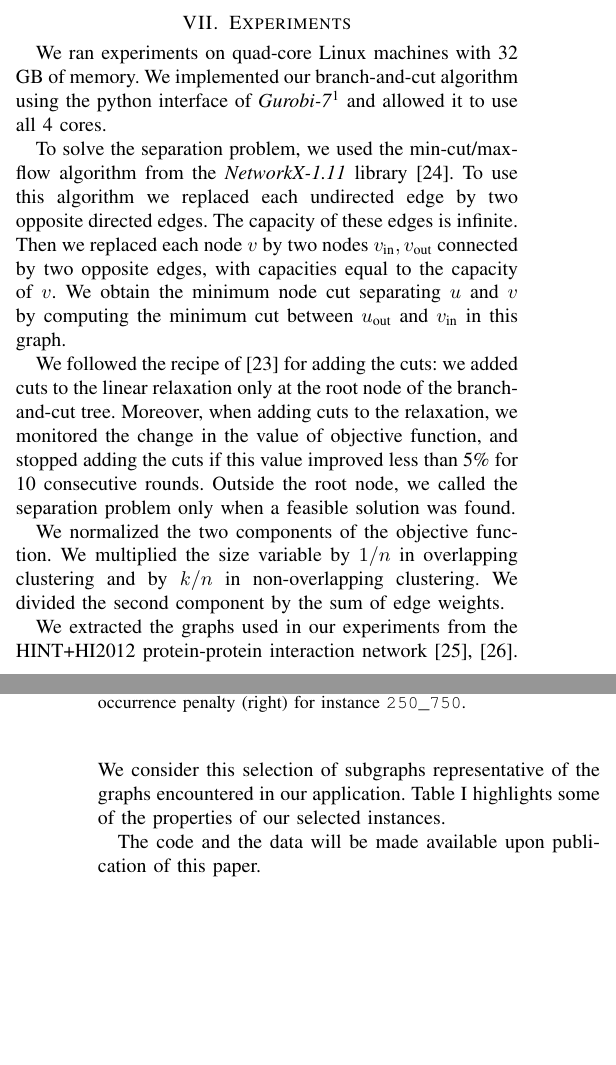
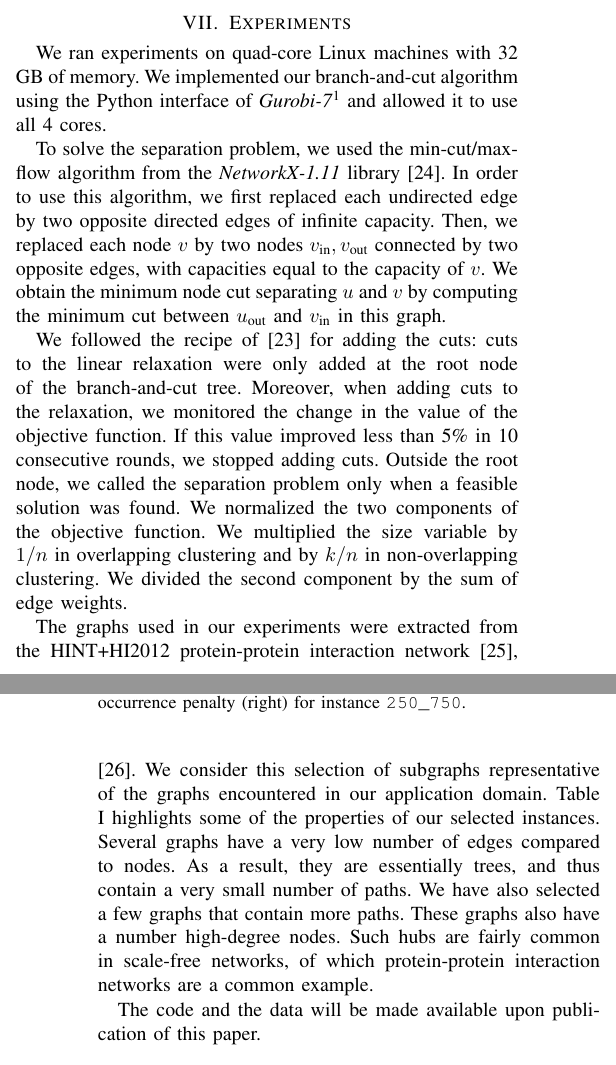
Before and after one commit to Behrouz-Babaki/graph_clustering, a LaTeX paper (note/graph_clustering.tex): two parts of the columns of pages 5 and 6 of 8, joined at a grey line, cut so that both start at the same text, the shorter picture padded with empty space. Compiled offline with pdfLaTeX; a missing font is replaced by an installed copy or a similar font; a LaTeX package or settings file that is missing is left out.

Commit message:
added text on the instance property table

```diff
--- a/note/graph_clustering.tex
+++ b/note/graph_clustering.tex
@@ -406,31 +406,32 @@ It is shown in~\cite{CarvajalCGVW13} that the solution for equation~\ref{eq:sepa
 %
 %
 %\subsection{Experiment setting}
-We ran experiments on quad-core Linux machines with 32 GB of memory. We implemented our branch-and-cut algorithm using the python interface
+We ran experiments on quad-core Linux machines with 32 GB of memory. We implemented our branch-and-cut algorithm using the Python interface
 of \emph{Gurobi-7}\footnote{www.gurobi.com} and allowed it to use all 4 cores.
 
-To solve the separation problem, we used the min-cut/max-flow algorithm from the \emph{NetworkX-1.11} library~\cite{NetworkX}. To use this algorithm we replaced
-each undirected edge by two opposite directed edges. The capacity of
-these edges is infinite. Then we replaced each node $v$ by two
-nodes $v_{\text{in}}, v_{\text{out}}$ connected by two opposite
+To solve the separation problem, we used the min-cut/max-flow algorithm from the \emph{NetworkX-1.11} library~\cite{NetworkX}. In order to use this algorithm, we first replaced
+each undirected edge by two opposite directed edges of infinite capacity.
+Then, we replaced each node $v$ by two nodes $v_{\text{in}}, v_{\text{out}}$ connected by two opposite
 edges, with capacities equal to the capacity of $v$. We obtain the
 minimum node cut separating $u$ and $v$ by computing the minimum cut
 between $u_{\text{out}}$ and $v_{\text{in}}$ in this graph.
 
-We followed the recipe of~\cite{CarvajalCGVW13} for adding the cuts: we added cuts to the
-linear relaxation only at the root node of the branch-and-cut tree.
+We followed the recipe of~\cite{CarvajalCGVW13} for adding the cuts: cuts to the
+linear relaxation were only added at the root node of the branch-and-cut tree.
 Moreover, when adding cuts to the relaxation, we monitored the change in
-the value of objective function, and stopped adding the cuts if this
-value improved less than 5\% for 10 consecutive rounds. Outside the root
-node, we called the separation problem only when a feasible solution was
+the value of the objective function. If this value improved less than 5\% in 10 consecutive rounds, we stopped adding cuts.
+%todo: wut
+Outside the root node, we called the separation problem only when a feasible solution was
 found.
-
+%todo: wut
 We normalized the two components of the objective function. We multiplied the size variable by $1/n$ in overlapping clustering and by $k/n$ in non-overlapping clustering. We divided the second component by the sum of edge weights.
 
-We extracted the graphs used in our experiments from the HINT+HI2012 protein-protein interaction network~\cite{das2012hint,yu2011next}. We consider this selection of subgraphs representative of the graphs encountered in our application.
+The graphs used in our experiments were extracted from the HINT+HI2012 protein-protein interaction network~\cite{das2012hint,yu2011next}. We consider this selection of subgraphs representative of the graphs encountered in our application domain. Table \ref{table:instanceInformation} highlights some of the properties of our selected instances. Several graphs have a very low number of edges compared to nodes. As a result, they are essentially trees, and thus contain a very small number of paths. We have also selected a few graphs that contain more paths. These graphs also have a number high-degree nodes. Such hubs are fairly common in scale-free networks, of which protein-protein interaction networks are a common example.
+
+
 %cite (High-quality protein interactomes and their applications in understanding human disease.  and Next-generation sequencing to generate interactome datasets. )
 %
-Table \ref{table:instanceInformation} highlights some of the properties of our selected instances.
+
 
 \begin{table}
 \centering
```
